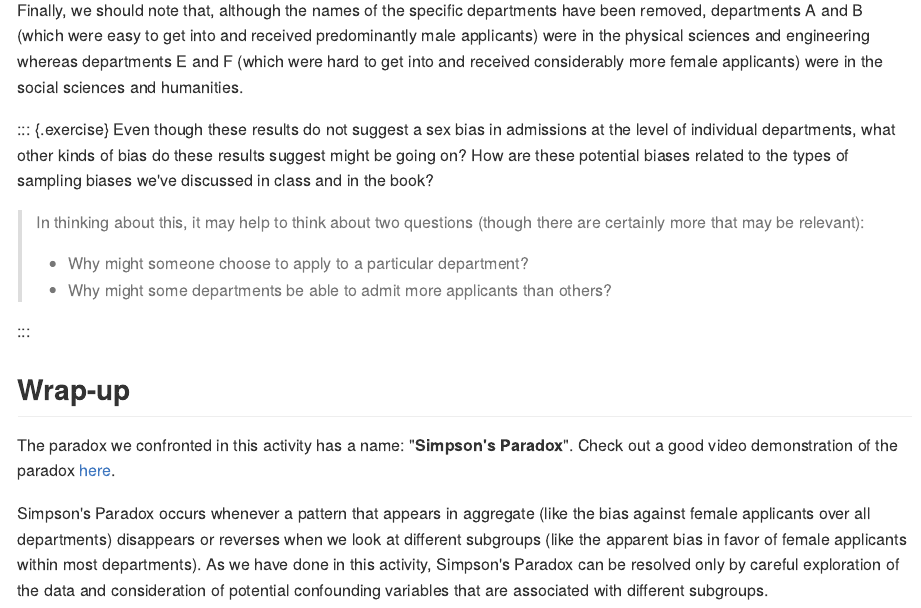
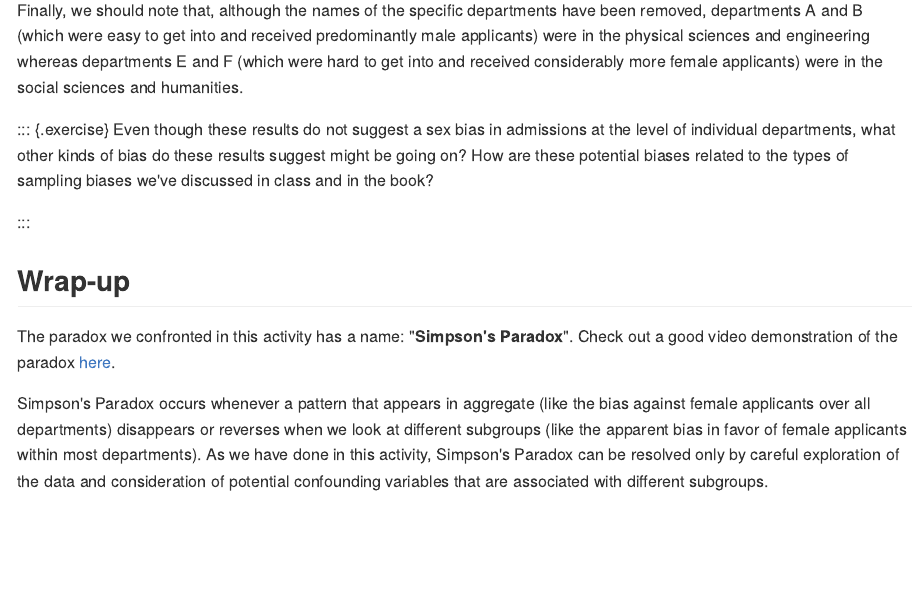
Before and after one commit to gregcox7/StatLabs, an R Markdown document (02-sampling.Rmd): the page in a window 1100 px wide, from 5120 px down. The pictures show the output file docs/02-sampling.md that the author committed with the source, drawn offline in the style of GitHub.

Commit message:
minor change to lab 2 comments

```diff
--- a/02-sampling.Rmd
+++ b/02-sampling.Rmd
@@ -157,11 +157,6 @@ Finally, we should note that, although the names of the specific departments hav
 ::: {.exercise}
 Even though these results do not suggest a sex bias in admissions at the level of individual departments, what other kinds of bias do these results suggest might be going on?  How are these potential biases related to the types of sampling biases we've discussed in class and in the book?
 
-> In thinking about this, it may help to think about two questions (though there are certainly more that may be relevant):
->
-> * Why might someone choose to apply to a particular department?
-> * Why might some departments be able to admit more applicants than others?
-
 :::
 
 ## Wrap-up
```
Also changed, not shown: docs/02-sampling.md, docs/search.json, 1 other file.
